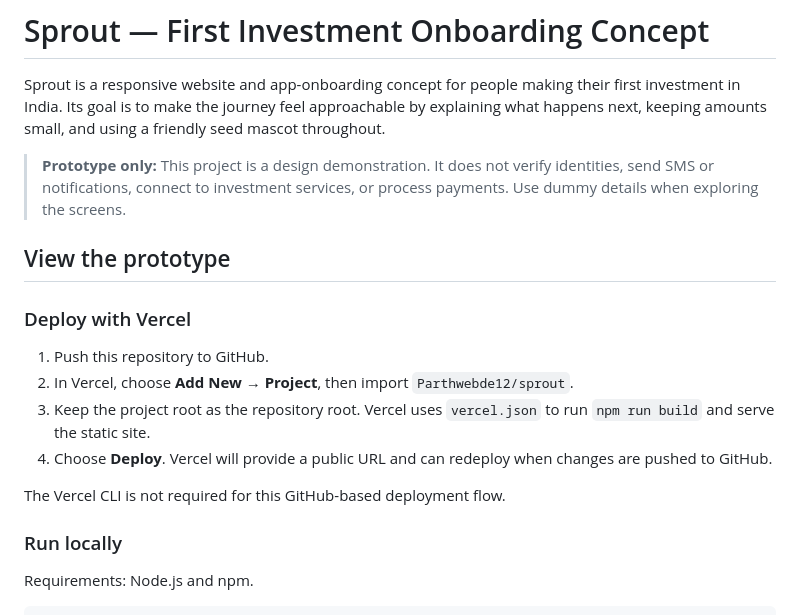
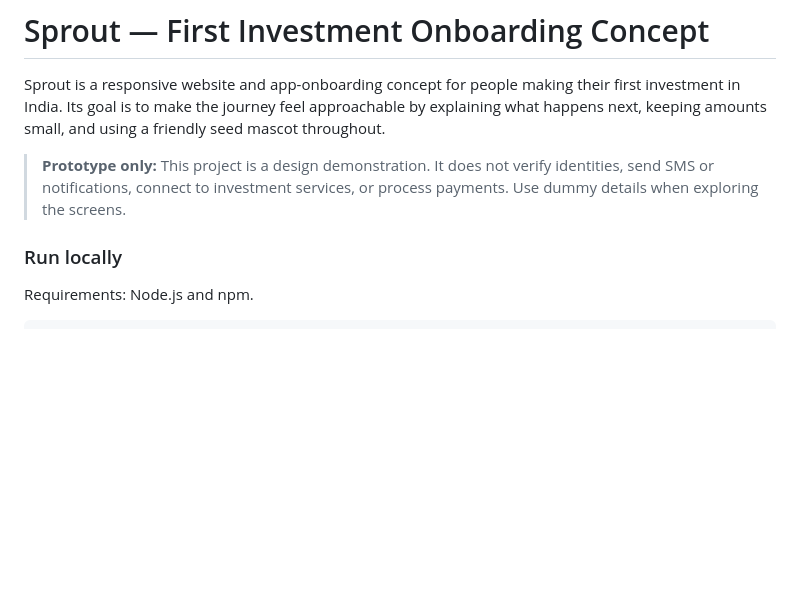
Before and after one commit to Parthwebde12/sprout, a Markdown page: README.md, the part around the change. GitHub-like rendering; blank space fills up the shorter version.

Commit message:
resolve the problem

```diff
--- a/README.md
+++ b/README.md
@@ -4,16 +4,6 @@ Sprout is a responsive website and app-onboarding concept for people making thei
 
 > **Prototype only:** This project is a design demonstration. It does not verify identities, send SMS or notifications, connect to investment services, or process payments. Use dummy details when exploring the screens.
 
-## View the prototype
-
-### Deploy with Vercel
-
-1. Push this repository to GitHub.
-2. In Vercel, choose **Add New → Project**, then import `Parthwebde12/sprout`.
-3. Keep the project root as the repository root. Vercel uses `vercel.json` to run `npm run build` and serve the static site.
-4. Choose **Deploy**. Vercel will provide a public URL and can redeploy when changes are pushed to GitHub.
-
-The Vercel CLI is not required for this GitHub-based deployment flow.
 
 ### Run locally
 
```
